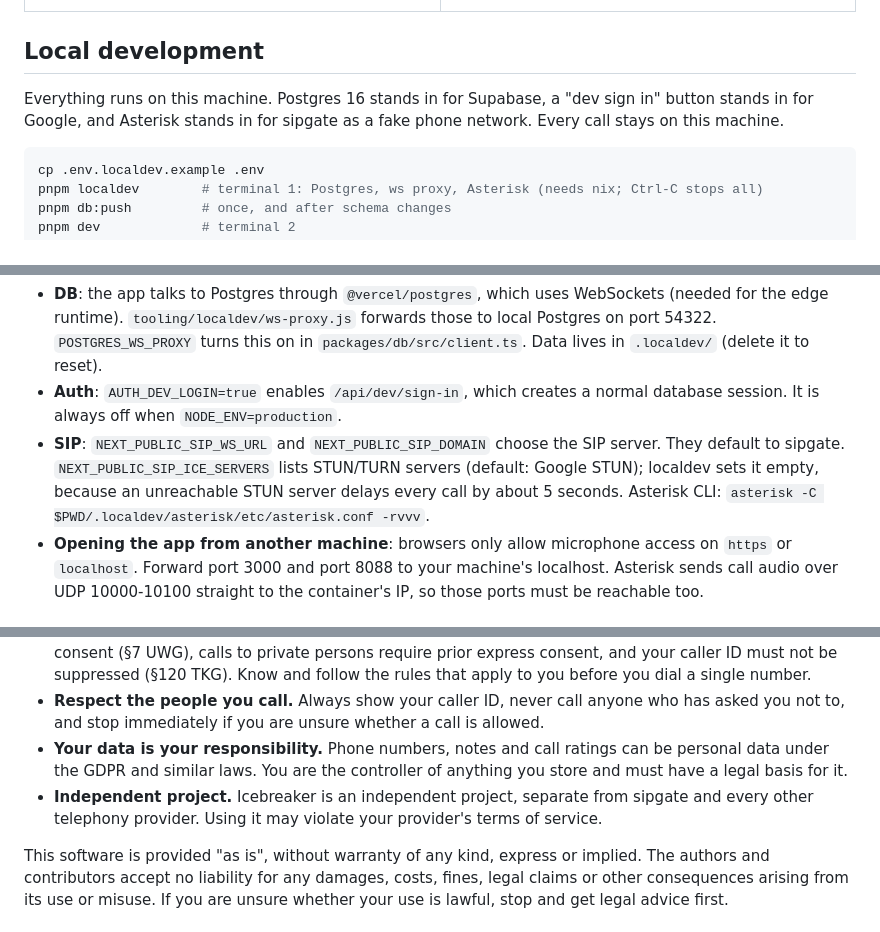
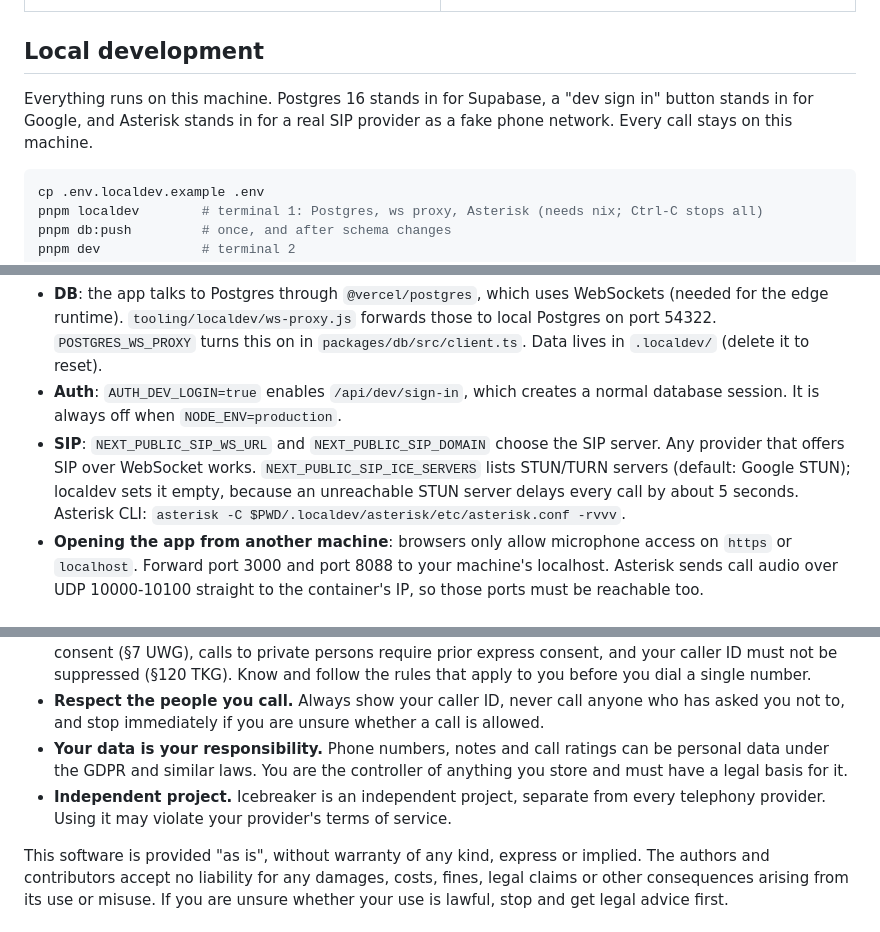
Before and after one commit to Clueed/icebreaker, a Markdown page: README.md, 3 parts joined by grey strips. GitHub-like rendering.

Commit message:
docs: drop provider-specific mentions of sipgate from the README
The SIP client works with any provider that offers SIP over WebSocket.

Co-Authored-By: Claude Opus 5.5 <noreply@anthropic.com>

````diff
--- a/README.md
+++ b/README.md
@@ -82,7 +82,7 @@ https://github.com/user-attachments/assets/5ba0807f-5321-4a79-ac02-286b45c117f1
 
 ## Local development
 
-Everything runs on this machine. Postgres 16 stands in for Supabase, a "dev sign in" button stands in for Google, and Asterisk stands in for sipgate as a fake phone network. Every call stays on this machine.
+Everything runs on this machine. Postgres 16 stands in for Supabase, a "dev sign in" button stands in for Google, and Asterisk stands in for a real SIP provider as a fake phone network. Every call stays on this machine.
 
 ```bash
 cp .env.localdev.example .env
@@ -107,7 +107,7 @@ How it fits together:
 
 - **DB**: the app talks to Postgres through `@vercel/postgres`, which uses WebSockets (needed for the edge runtime). `tooling/localdev/ws-proxy.js` forwards those to local Postgres on port 54322. `POSTGRES_WS_PROXY` turns this on in `packages/db/src/client.ts`. Data lives in `.localdev/` (delete it to reset).
 - **Auth**: `AUTH_DEV_LOGIN=true` enables `/api/dev/sign-in`, which creates a normal database session. It is always off when `NODE_ENV=production`.
-- **SIP**: `NEXT_PUBLIC_SIP_WS_URL` and `NEXT_PUBLIC_SIP_DOMAIN` choose the SIP server. They default to sipgate. `NEXT_PUBLIC_SIP_ICE_SERVERS` lists STUN/TURN servers (default: Google STUN); localdev sets it empty, because an unreachable STUN server delays every call by about 5 seconds. Asterisk CLI: `asterisk -C $PWD/.localdev/asterisk/etc/asterisk.conf -rvvv`.
+- **SIP**: `NEXT_PUBLIC_SIP_WS_URL` and `NEXT_PUBLIC_SIP_DOMAIN` choose the SIP server. Any provider that offers SIP over WebSocket works. `NEXT_PUBLIC_SIP_ICE_SERVERS` lists STUN/TURN servers (default: Google STUN); localdev sets it empty, because an unreachable STUN server delays every call by about 5 seconds. Asterisk CLI: `asterisk -C $PWD/.localdev/asterisk/etc/asterisk.conf -rvvv`.
 - **Opening the app from another machine**: browsers only allow microphone access on `https` or `localhost`. Forward port 3000 and port 8088 to your machine's localhost. Asterisk sends call audio over UDP 10000-10100 straight to the container's IP, so those ports must be reachable too.
 
 ## Legal and safety
@@ -118,7 +118,7 @@ Icebreaker is an experiment. It is incomplete, largely untested and may change o
 - **You are solely responsible for every call.** Telephone sales and outreach are regulated in most countries. In Germany, for example, calls to businesses for sales purposes require at least presumed consent (§7 UWG), calls to private persons require prior express consent, and your caller ID must not be suppressed (§120 TKG). Know and follow the rules that apply to you before you dial a single number.
 - **Respect the people you call.** Always show your caller ID, never call anyone who has asked you not to, and stop immediately if you are unsure whether a call is allowed.
 - **Your data is your responsibility.** Phone numbers, notes and call ratings can be personal data under the GDPR and similar laws. You are the controller of anything you store and must have a legal basis for it.
-- **Independent project.** Icebreaker is an independent project, separate from sipgate and every other telephony provider. Using it may violate your provider's terms of service.
+- **Independent project.** Icebreaker is an independent project, separate from every telephony provider. Using it may violate your provider's terms of service.
 
 This software is provided "as is", without warranty of any kind, express or implied. The authors and contributors accept no liability for any damages, costs, fines, legal claims or other consequences arising from its use or misuse. If you are unsure whether your use is lawful, stop and get legal advice first.
 
````
